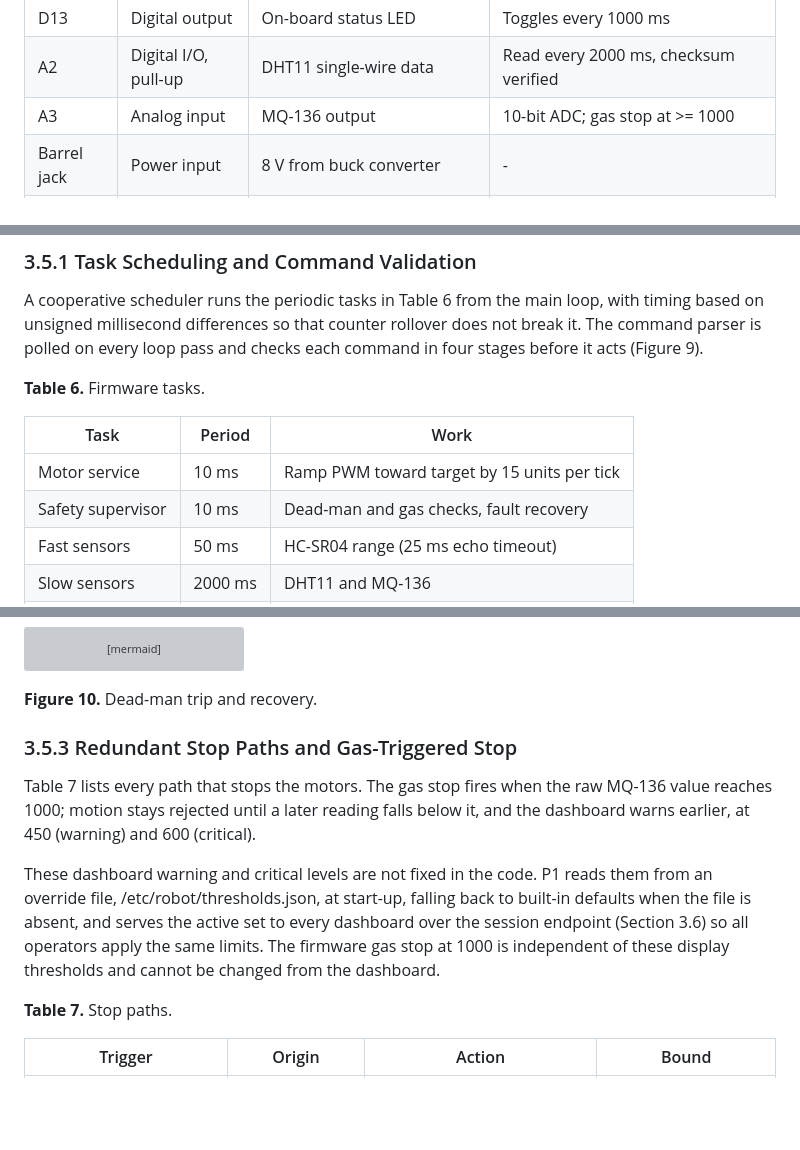
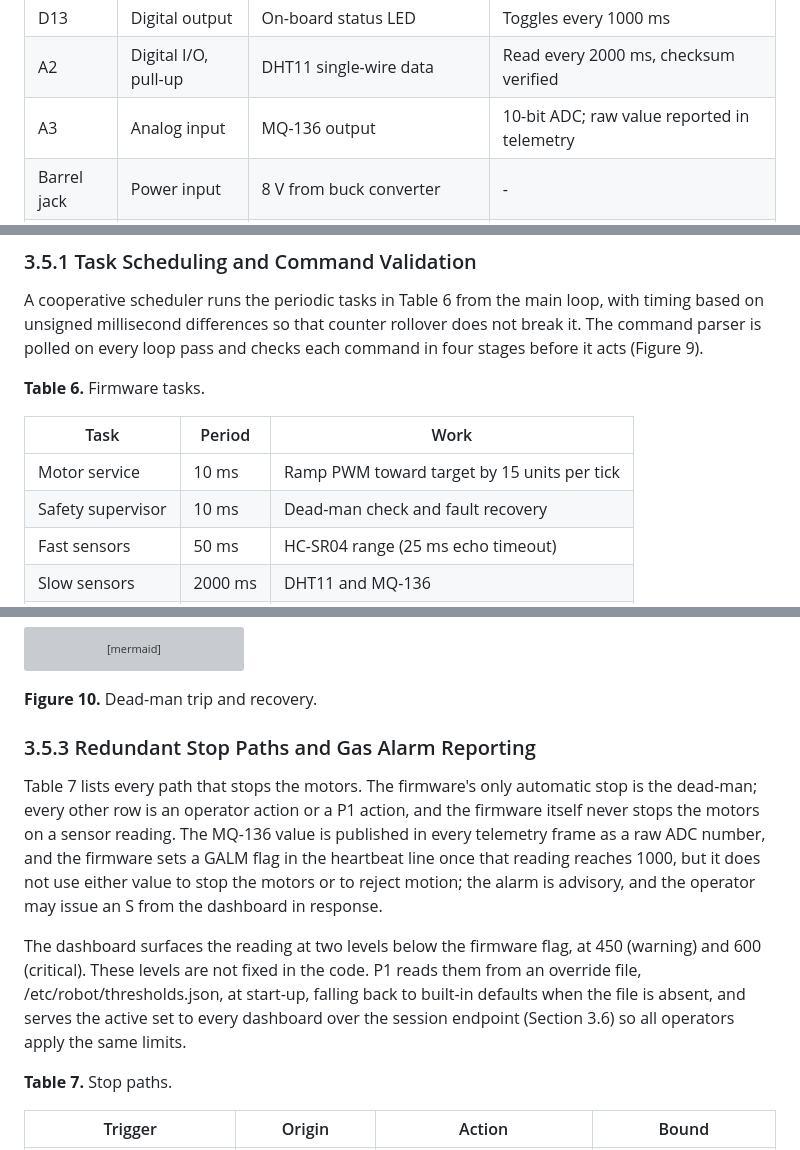
Before and after one commit to baiust999/robort-code-from-pi, a Markdown page: research paper/section3_methodology.md, 3 parts joined by grey strips. Rendered like a GitHub page; blank space fills up the shorter version; grey boxes are pictures that could not be loaded.

```diff
--- a/research paper/section3_methodology.md
+++ b/research paper/section3_methodology.md
@@ -195,7 +195,7 @@ flowchart LR
 | D11 | Output | Pan servo pulse | ServoTimer2Plus library on Timer2, 0-180 deg |
 | D13 | Digital output | On-board status LED | Toggles every 1000 ms |
 | A2 | Digital I/O, pull-up | DHT11 single-wire data | Read every 2000 ms, checksum verified |
-| A3 | Analog input | MQ-136 output | 10-bit ADC; gas stop at >= 1000 |
+| A3 | Analog input | MQ-136 output | 10-bit ADC; raw value reported in telemetry |
 | Barrel jack | Power input | 8 V from buck converter | - |
 | 5 V, GND | Power output | Supply for HC-SR04, DHT11 and MQ-136 | Shared by the three sensors |
 
@@ -330,7 +330,7 @@ A cooperative scheduler runs the periodic tasks in Table 6 from the main loop, w
 | Task | Period | Work |
 |---|---|---|
 | Motor service | 10 ms | Ramp PWM toward target by 15 units per tick |
-| Safety supervisor | 10 ms | Dead-man and gas checks, fault recovery |
+| Safety supervisor | 10 ms | Dead-man check and fault recovery |
 | Fast sensors | 50 ms | HC-SR04 range (25 ms echo timeout) |
 | Slow sensors | 2000 ms | DHT11 and MQ-136 |
 | Telemetry | 500 ms | One 8-field CSV line |
@@ -382,11 +382,11 @@ sequenceDiagram
 
 **Figure 10.** Dead-man trip and recovery.
 
-### 3.5.3 Redundant Stop Paths and Gas-Triggered Stop
+### 3.5.3 Redundant Stop Paths and Gas Alarm Reporting
 
-Table 7 lists every path that stops the motors. The gas stop fires when the raw MQ-136 value reaches 1000; motion stays rejected until a later reading falls below it, and the dashboard warns earlier, at 450 (warning) and 600 (critical).
+Table 7 lists every path that stops the motors. The firmware's only automatic stop is the dead-man; every other row is an operator action or a P1 action, and the firmware itself never stops the motors on a sensor reading. The MQ-136 value is published in every telemetry frame as a raw ADC number, and the firmware sets a GALM flag in the heartbeat line once that reading reaches 1000, but it does not use either value to stop the motors or to reject motion; the alarm is advisory, and the operator may issue an S from the dashboard in response.
 
-These dashboard warning and critical levels are not fixed in the code. P1 reads them from an override file, /etc/robot/thresholds.json, at start-up, falling back to built-in defaults when the file is absent, and serves the active set to every dashboard over the session endpoint (Section 3.6) so all operators apply the same limits. The firmware gas stop at 1000 is independent of these display thresholds and cannot be changed from the dashboard.
+The dashboard surfaces the reading at two levels below the firmware flag, at 450 (warning) and 600 (critical). These levels are not fixed in the code. P1 reads them from an override file, /etc/robot/thresholds.json, at start-up, falling back to built-in defaults when the file is absent, and serves the active set to every dashboard over the session endpoint (Section 3.6) so all operators apply the same limits.
 
 **Table 7.** Stop paths.
 
```
Also changed, not shown: other parts of research paper/section3_methodology.md (+4 -5 lines).
